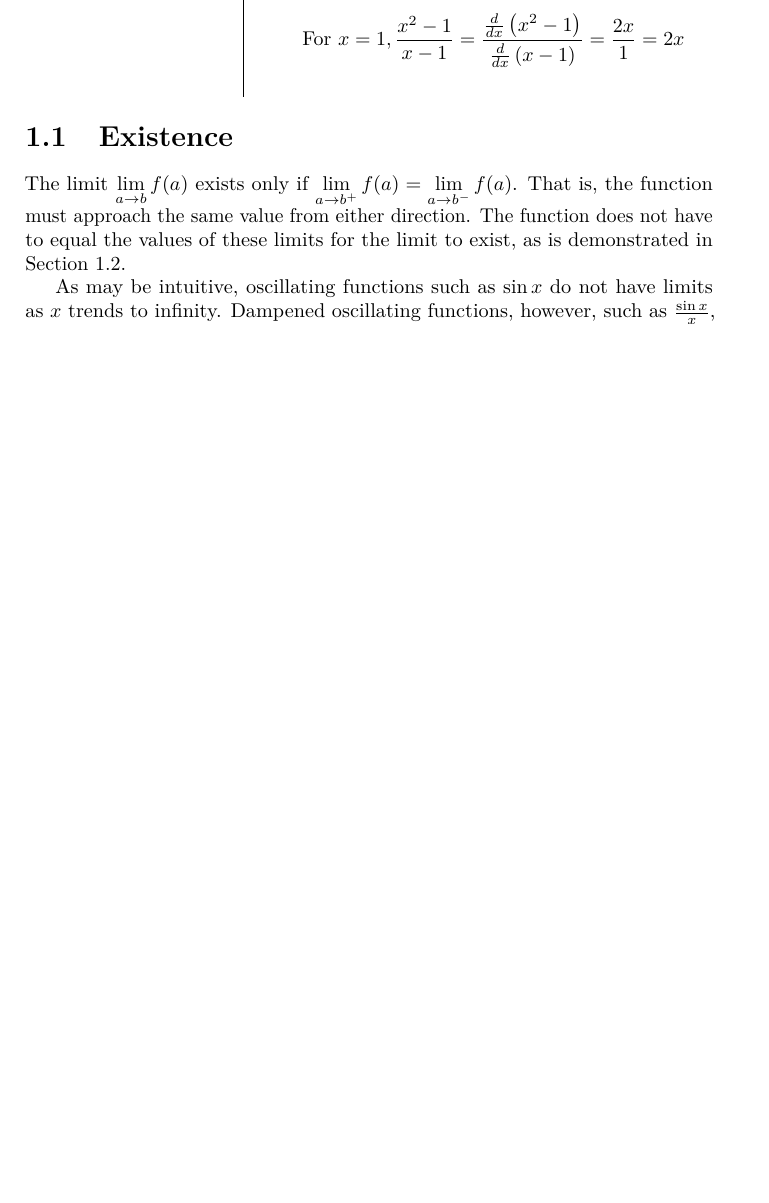
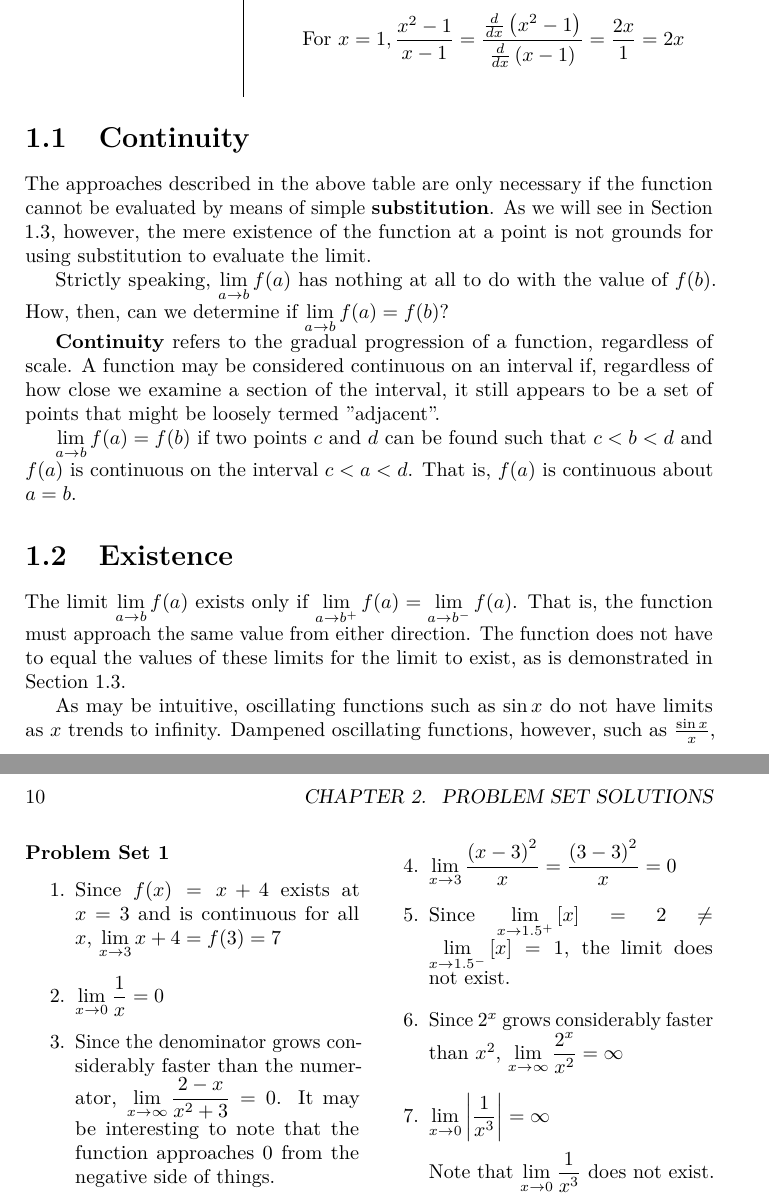
Before and after one commit to bianhua/rapid-calculus-with-limits, a LaTeX book (rapidcalc.tex): part of page 6 of 7 before the commit and two parts of pages 6 and 10 of 10 after it, the two joined at a grey line, cut so that both start at the same text, the shorter picture padded with empty space. Compiled offline with pdfLaTeX.

Commit message:
1.2 (Continuity) and solutions to Problem Set 1

```diff
--- a/rapidcalc.tex
+++ b/rapidcalc.tex
@@ -10,7 +10,7 @@
 \usepackage{microtype}
 \usepackage{tabularx}
 \author{Bian Hua}
-\title{Rapid Calculus by Limits}
+\title{Rapid Calculus with Limits}
 \begin{document}
 %Beginning business...
 \maketitle
@@ -84,11 +84,20 @@ as $x$ approaches 1 by several methods.
 	\\
 \end{tabularx}
 
+\section{Continuity}
+The approaches described in the above table are only necessary if the function cannot be evaluated by means of simple \textbf{substitution}. As we will see in Section 1.3, however, the mere existence of the function at a point is not grounds for using substitution to evaluate the limit.
+
+Strictly speaking, $\displaystyle \lim_{a \to b} f(a)$ has nothing at all to do with the value of $f(b)$. How, then, can we determine if $\displaystyle {\lim_{a \to b} f(a)} = f(b)$?
+
+\textbf{Continuity} refers to the gradual progression of a function, regardless of scale. A function may be considered continuous on an interval if, regardless of how close we examine a section of the interval, it still appears to be a set of points that might be loosely termed "adjacent".
+
+$\displaystyle {\lim_{a \to b} f(a)} = f(b)$ if two points $c$ and $d$ can be found such that $c < b < d$ and $f(a)$ is continuous on the interval $c < a < d$. That is, $f(a)$ is continuous about $a=b$.
+
 \section{Existence}
-The limit $\displaystyle \lim_{a \to b} f(a)$ exists only if $\displaystyle \lim_{a \to b^{+}} f(a) = \lim_{a \to b^{-}} f(a)$. That is, the function must approach the same value from either direction. The function does not have to equal the values of these limits for the limit to exist, as is demonstrated in Section 1.2.
+The limit $\displaystyle \lim_{a \to b} f(a)$ exists only if $\displaystyle \lim_{a \to b^{+}} f(a) = \lim_{a \to b^{-}} f(a)$. That is, the function must approach the same value from either direction. The function does not have to equal the values of these limits for the limit to exist, as is demonstrated in Section 1.3.
 
 As may be intuitive, oscillating functions such as $\sin x$ do not have limits as $x$ trends to infinity. Dampened oscillating functions, however, such as $\frac{\sin x}{x}$, do have such limits (in this case, 0). The case of the dampened oscillator is addressed by the \textbf{squeeze theorem}\footnote{The \textbf{squeeze theorem} states (among other things) that $\displaystyle \lim_{x \to \infty} {\frac{\sin x}{x}} = 0$, despite the continued oscillation.}.
-\subsubsection{Sample Problem Set 1}
+\subsubsection{Problem Set 1}
 Evaluate the limit.
 \begin{multicols}{2}
 \begin{enumerate}
@@ -147,4 +156,22 @@ With the graph:
 \end{tikzpicture}
 
 It should be clear to the reader at this point that $\displaystyle\lim_{x \to 2} p(x) = 4$ regardless of the value assigned to $p(x)$ at $x=2$.
+
+\chapter{Problem Set Solutions}
+\newpage
+\begin{multicols}{2}
+\subsubsection*{Problem Set 1}
+\begin{enumerate}
+	\item Since $f(x)=x+4$ exists at $x=3$ and is continuous for all $x$, $\displaystyle \lim_{x \to 3} {x+4} = f(3) = 7$
+    \item $\displaystyle \lim_{x \to 0} {\frac{1}{x}} = 0$
+    \item Since the denominator grows considerably faster than the numerator, $\displaystyle \lim_{x \to \infty} {\frac{2-x}{x^{2}+3}} = 0$. It may be interesting to note that the function approaches 0 from the negative side of things.
+    \item $\displaystyle \lim_{x \to 3} {\frac{\left(x-3\right)^{2}}{x}} = {\frac{\left(3-3\right)^{2}}{x}} = 0$
+    \item Since $\displaystyle \lim_{x \to 1.5^{+}} {\left[x\right]} = 2 \neq \lim_{x \to 1.5^{-}} {\left[x\right]} = 1$, the limit does not exist.
+
+    \item Since $2^{x}$ grows considerably faster than $x^{2}$, $\displaystyle \lim_{x \to \infty} {\frac{2^{x}}{x^{2}}} = \infty$
+    \item $\displaystyle \lim_{x \to 0} {\left|\frac{1}{x^{3}}\right|} = \infty$
+
+    Note that $\displaystyle \lim_{x \to 0} {\frac{1}{x^{3}}}$ does not exist.
+\end{enumerate}
+\end{multicols}
 \end{document}
```
Also changed, not shown: rapidcalc.pdf, 4 other files.
